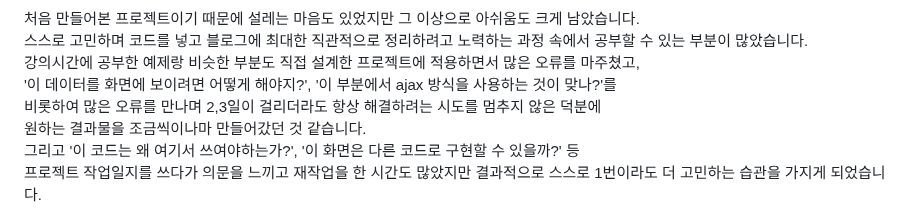
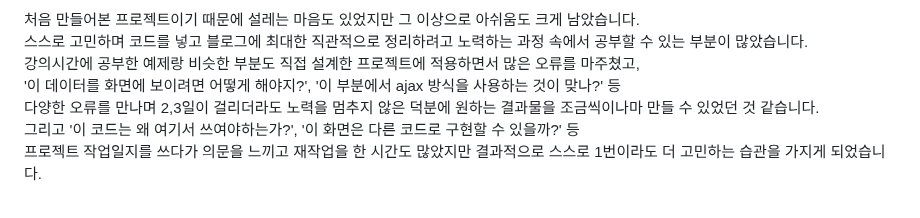
Before and after one commit to yoonclass/PrivateProject, a Markdown page: README.md, the part around the change. Rendered like a GitHub page.

```diff
--- a/README.md
+++ b/README.md
@@ -223,9 +223,8 @@
   처음 만들어본 프로젝트이기 때문에 설레는 마음도 있었지만 그 이상으로 아쉬움도 크게 남았습니다.
   스스로 고민하며 코드를 넣고 블로그에 최대한 직관적으로 정리하려고 노력하는 과정 속에서 공부할 수 있는 부분이 많았습니다.
   강의시간에 공부한 예제랑 비슷한 부분도 직접 설계한 프로젝트에 적용하면서 많은 오류를 마주쳤고,
-  '이 데이터를 화면에 보이려면 어떻게 해야지?', '이 부분에서 ajax 방식을 사용하는 것이 맞나?'를
-  비롯하여 많은 오류를 만나며 2,3일이 걸리더라도 항상 해결하려는 시도를 멈추지 않은 덕분에
-  원하는 결과물을 조금씩이나마 만들어갔던 것 같습니다.
+  '이 데이터를 화면에 보이려면 어떻게 해야지?', '이 부분에서 ajax 방식을 사용하는 것이 맞나?' 등
+  다양한 오류를 만나며 2,3일이 걸리더라도 노력을 멈추지 않은 덕분에 원하는 결과물을 조금씩이나마 만들 수 있었던 것 같습니다.
   그리고 '이 코드는 왜 여기서 쓰여야하는가?', '이 화면은 다른 코드로 구현할 수 있을까?' 등
   프로젝트 작업일지를 쓰다가 의문을 느끼고 재작업을 한 시간도 많았지만 결과적으로 스스로 1번이라도 더 고민하는 습관을 가지게 되었습니다.
 
```
